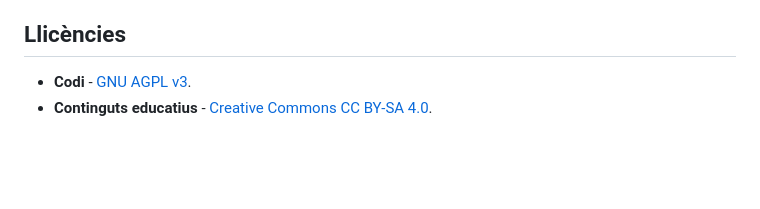
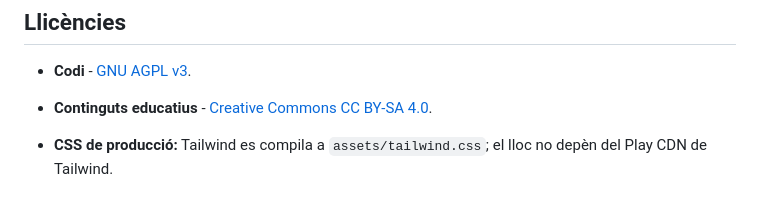
Before and after one commit to miquelangelfuentes/english-eso2, a Markdown page: README.md, the part around the change. Drawn GitHub-style; blank space fills up the shorter version.

```diff
--- a/README.md
+++ b/README.md
@@ -64,3 +64,5 @@ El progrés que es conserva es desa amb `localStorage` al navegador. No cal inic
 
 - **Codi** - [GNU AGPL v3](https://www.gnu.org/licenses/agpl-3.0.html).
 - **Continguts educatius** - [Creative Commons CC BY-SA 4.0](https://creativecommons.org/licenses/by-sa/4.0/deed.ca).
+
+- **CSS de producció:** Tailwind es compila a `assets/tailwind.css`; el lloc no depèn del Play CDN de Tailwind.
```
